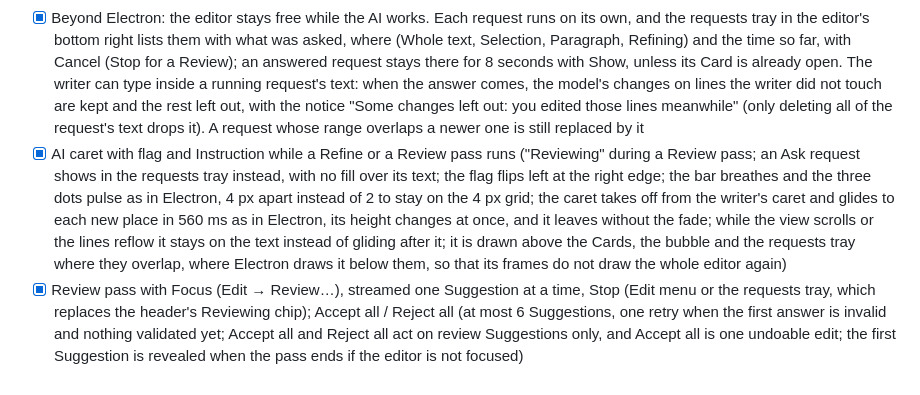
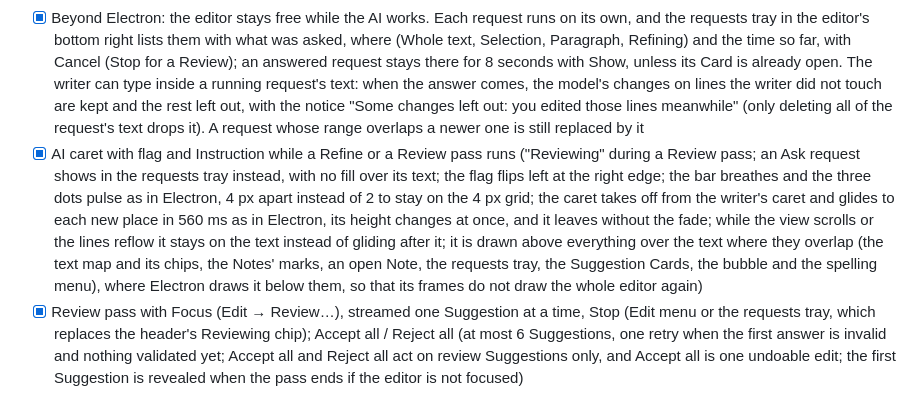
Before and after one commit to walteraandrade/desafinado-rust-port, a Markdown page: docs/PARITY.md, the part around the change. Drawn GitHub-style.

```diff
--- a/docs/PARITY.md
+++ b/docs/PARITY.md
@@ -21,7 +21,7 @@ Every feature of `desafinado`'s Electron build (as of `b269c9c`, 2026-11-14) and
 - [x] Native only: a text map right of the text, in place of the editor's scrollbar when the window has room for it (the Document in miniature, Suggestion rows in the AI color, the rows on screen on the fill; a click on a Suggestion goes there, a click elsewhere, a drag or the wheel scrolls) and a chip at the top and the foot of the text counting the Suggestions past that edge (`Alt+↑` / `Alt+↓` go to them); accepting or rejecting moves the caret on to the next Suggestion
 - [x] Accept is an undoable edit; Discard when the writer edits inside a Suggestion or a newer one overlaps (Accept leaves the cursor at the end of the Replacement)
 - [x] Beyond Electron: the editor stays free while the AI works. Each request runs on its own, and the requests tray in the editor's bottom right lists them with what was asked, where (Whole text, Selection, Paragraph, Refining) and the time so far, with Cancel (Stop for a Review); an answered request stays there for 8 seconds with Show, unless its Card is already open. The writer can type inside a running request's text: when the answer comes, the model's changes on lines the writer did not touch are kept and the rest left out, with the notice "Some changes left out: you edited those lines meanwhile" (only deleting all of the request's text drops it). A request whose range overlaps a newer one is still replaced by it
-- [x] AI caret with flag and Instruction while a Refine or a Review pass runs ("Reviewing" during a Review pass; an Ask request shows in the requests tray instead, with no fill over its text; the flag flips left at the right edge; the bar breathes and the three dots pulse as in Electron, 4 px apart instead of 2 to stay on the 4 px grid; the caret takes off from the writer's caret and glides to each new place in 560 ms as in Electron, its height changes at once, and it leaves without the fade; while the view scrolls or the lines reflow it stays on the text instead of gliding after it; it is drawn above the Cards, the bubble and the requests tray where they overlap, where Electron draws it below them, so that its frames do not draw the whole editor again)
+- [x] AI caret with flag and Instruction while a Refine or a Review pass runs ("Reviewing" during a Review pass; an Ask request shows in the requests tray instead, with no fill over its text; the flag flips left at the right edge; the bar breathes and the three dots pulse as in Electron, 4 px apart instead of 2 to stay on the 4 px grid; the caret takes off from the writer's caret and glides to each new place in 560 ms as in Electron, its height changes at once, and it leaves without the fade; while the view scrolls or the lines reflow it stays on the text instead of gliding after it; it is drawn above everything over the text where they overlap (the text map and its chips, the Notes' marks, an open Note, the requests tray, the Suggestion Cards, the bubble and the spelling menu), where Electron draws it below them, so that its frames do not draw the whole editor again)
 - [x] Review pass with Focus (Edit → Review…), streamed one Suggestion at a time, Stop (Edit menu or the requests tray, which replaces the header's Reviewing chip); Accept all / Reject all (at most 6 Suggestions, one retry when the first answer is invalid and nothing validated yet; Accept all and Reject all act on review Suggestions only, and Accept all is one undoable edit; the first Suggestion is revealed when the pass ends if the editor is not focused)
 - [x] Beyond Electron: Comment review. Edit → Review… without a Focus, or with a Focus that asks for an opinion, leaves Notes instead of Suggestions: General notes in a panel beside the text and numbered marks in the margin (at most 24 Notes, 15 shown before "Show more"); a Note opens on its mark with Suggest rewrite and Dismiss, and a Note whose text changed turns grey. Jev (`typesafe/jev-1.14`, OpenRouter Decisions API) reads a Focus and picks Comment or Revise; the header chip shows the choice and runs the Review again in the other mode. Notes are kept with the file's place (see Document and files), not in the file itself
 - [x] Beyond Electron: spell checker ([ADR 0004](adr/0004-spell-checking-with-harper-and-spellbook.md)). English spelling and grammar (Harper) and Portuguese spelling (Spellbook with the LibreOffice pt-BR dictionary), per Block, 400 ms after typing stops, off the UI thread. Quiet dotted marks that take the danger (spelling) or accent (grammar) color under the pointer; click, `Ctrl+.` or F8 / Shift+F8 (Edit menu) opens a menu under the word with the replacements, Add to dictionary (`dictionary.txt` in the settings folder) and Ignore. Text under a Suggestion is not marked
```
Also changed, not shown: docs/cached-pane-flows.md (+8 -6 lines), docs/cached-pane-flows/scroll-before-after.png (added), 1 other file.
